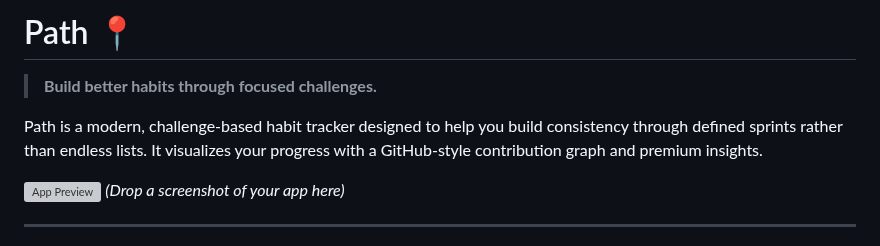
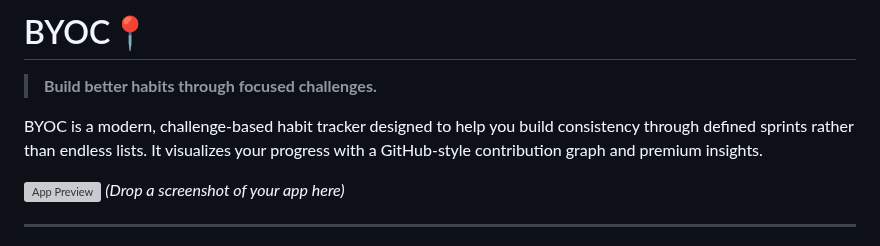
Before and after one commit to Ralph0210/BYOC, a Markdown page: README.md, the part around the change. Drawn GitHub-style; grey boxes are pictures that could not be loaded.

```diff
--- a/README.md
+++ b/README.md
@@ -1,8 +1,8 @@
-# Path 📍
+# BYOC📍
 
 > **Build better habits through focused challenges.**
 
-Path is a modern, challenge-based habit tracker designed to help you build consistency through defined sprints rather than endless lists. It visualizes your progress with a GitHub-style contribution graph and premium insights.
+BYOC is a modern, challenge-based habit tracker designed to help you build consistency through defined sprints rather than endless lists. It visualizes your progress with a GitHub-style contribution graph and premium insights.
 
 ![App Preview](public/preview.png)
 _(Drop a screenshot of your app here)_
```
